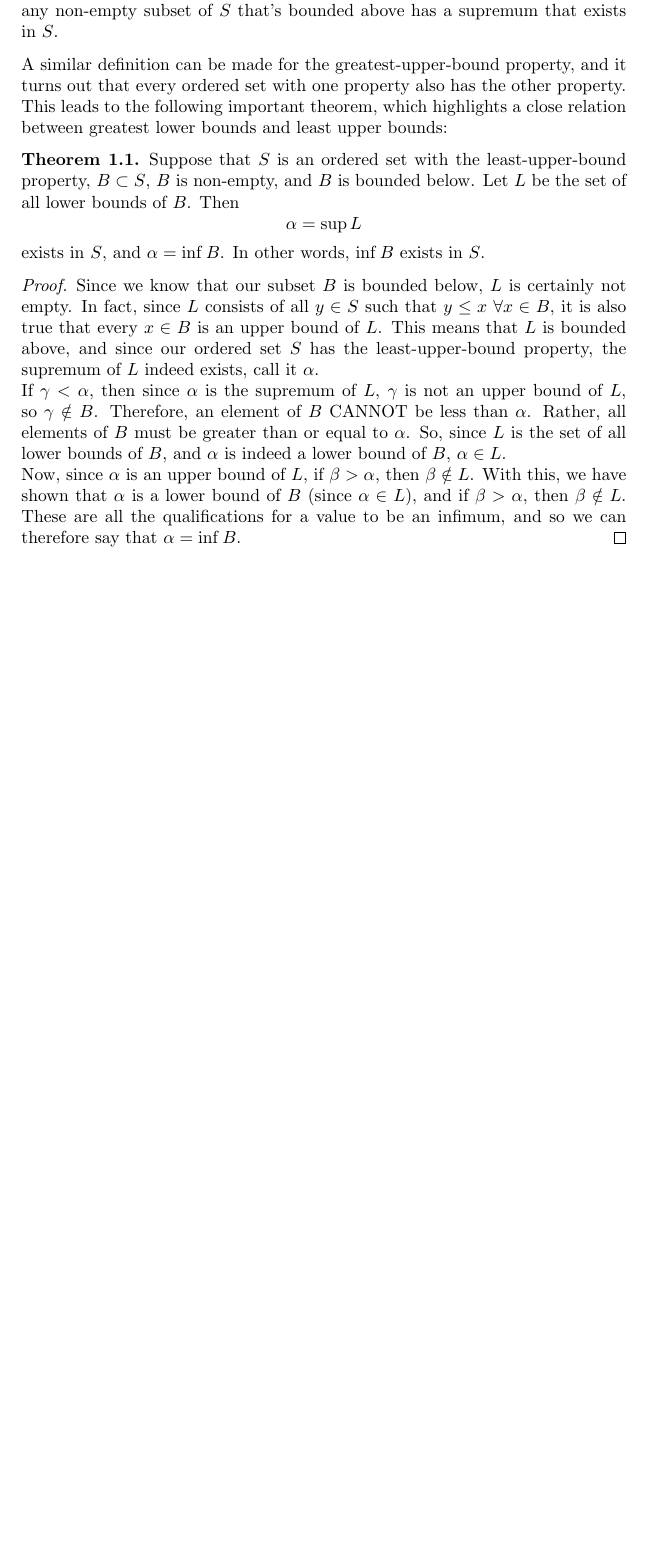
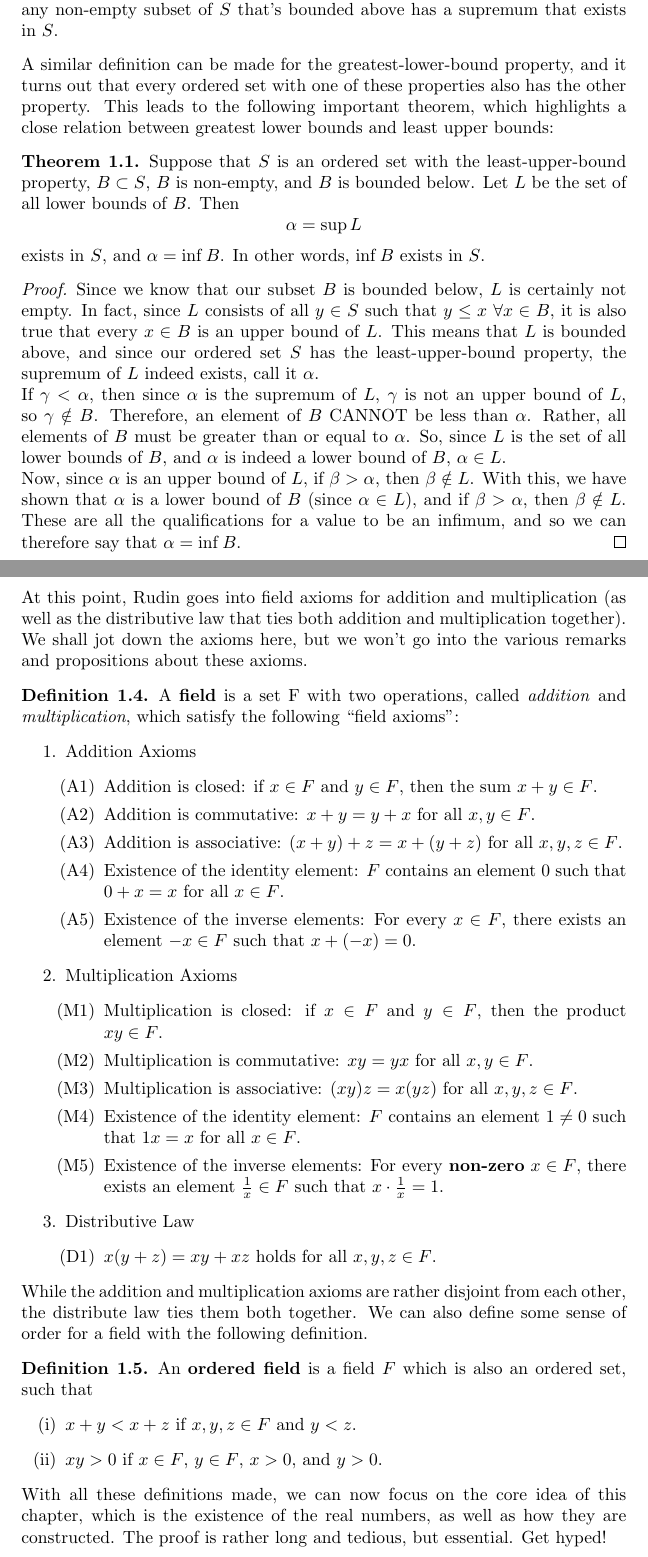
Before and after one commit to ShonenMind/Rudaddy, a LaTeX document (notes/notes.tex): part of page 3 of 3 before the commit and two parts of pages 3 and 4 of 5 after it, the two joined at a grey line, cut so that both start at the same text, the shorter picture padded with empty space. Compiled offline with pdfLaTeX.

```diff
--- a/notes/notes.tex
+++ b/notes/notes.tex
@@ -78,7 +78,7 @@
 An ordered set $S$ has the \textbf{least-upper-bound property} if any non-empty subset of $S$ that's bounded above has a supremum that exists in $S$.
 \end{definition}
 
-\noindent A similar definition can be made for the greatest-upper-bound property, and it turns out that every ordered set with one property also has the other property. This leads to the following important theorem, which highlights a close relation between greatest lower bounds and least upper bounds:
+\noindent A similar definition can be made for the greatest-lower-bound property, and it turns out that every ordered set with one of these properties also has the other property. This leads to the following important theorem, which highlights a close relation between greatest lower bounds and least upper bounds:
 
 \begin{theorem}
 Suppose that $S$ is an ordered set with the least-upper-bound property, $B \subset S$, $B$ is non-empty, and $B$ is bounded below. Let $L$ be the set of all lower bounds of $B$. Then \[ \alpha = \sup L\]exists in $S$, and $\alpha = \inf B$. In other words, $\inf B$ exists in $S$.
@@ -90,3 +90,41 @@
 Now, since $\alpha$ is an upper bound of $L$, if $\beta > \alpha$, then $\beta \notin L$. With this, we have shown that $\alpha$ is a lower bound of $B$ (since $\alpha \in L$), and if $\beta > \alpha$, then $\beta \notin L$. These are all the qualifications for a value to be an infimum, and so we can therefore say that $\alpha = \inf B$.
 \end{proof}
 
+\noindent At this point, Rudin goes into field axioms for addition and multiplication (as well as the distributive law that ties both addition and multiplication together). We shall jot down the axioms here, but we won't go into the various remarks and propositions about these axioms.
+
+\begin{definition}
+A \textbf{field} is a set F with two operations, called \textit{addition} and \textit{multiplication}, which satisfy the following ``field axioms":
+\begin{enumerate}
+\item Addition Axioms
+\begin{enumerate}
+\item[(A1)] Addition is closed: if $x \in F$ and $y \in F$, then the sum $x+y \in F$.
+\item[(A2)] Addition is commutative: $x+y = y + x$ for all $x,y \in F$.
+\item[(A3)] Addition is associative: $(x+y) + z = x + (y+z)$ for all $x,y,z \in F$.
+\item[(A4)] Existence of the identity element: $F$ contains an element $0$ such that $0 + x = x$ for all $x \in F$.
+\item[(A5)] Existence of the inverse elements: For every $x \in F$, there exists an element $-x \in F$ such that $x + (-x) = 0$.
+\end{enumerate}
+\item Multiplication Axioms
+\begin{enumerate}
+\item[(M1)] Multiplication is closed: if $x \in F$ and $y \in F$, then the product $xy \in F$.
+\item[(M2)] Multiplication is commutative: $xy = yx$ for all $x,y \in F$.
+\item[(M3)] Multiplication is associative: $(xy)z = x(yz)$ for all $x,y,z \in F$.
+\item[(M4)] Existence of the identity element: $F$ contains an element $1 \neq 0$ such that $1x = x$ for all $x \in F$.
+\item[(M5)] Existence of the inverse elements: For every \textbf{non-zero} $x \in F$, there exists an element $\frac{1}{x} \in F$ such that $x \cdot \frac{1}{x} = 1$.
+\end{enumerate}
+\item Distributive Law
+\begin{enumerate}
+\item[(D1)] $x(y+z) = xy + xz$ holds for all $x,y,z \in F$.
+\end{enumerate}
+\end{enumerate}
+\end{definition}
+\noindent While the addition and multiplication axioms are rather disjoint from each other, the distribute law ties them both together. We can also define some sense of order for a field with the following definition.
+
+\begin{definition}
+An \textbf{ordered field} is a field $F$ which is also an ordered set, such that
+\begin{enumerate}
+\item[(i)] $x + y < x + z$ if $x,y,z \in F$ and $y < z$.
+\item[(ii)] $xy > 0$ if $x \in F$, $y \in F$, $x > 0$, and $y > 0$.
+\end{enumerate}
+\end{definition}
+\noindent With all these definitions made, we can now focus on the core idea of this chapter, which is the existence of the real numbers, as well as how they are constructed. The proof is rather long and tedious, but essential. Get hyped!
+\begin{theorem}
```
Also changed, not shown: notes/notes.pdf, notes/notes.tex (24 more changed lines), 3 other files.
